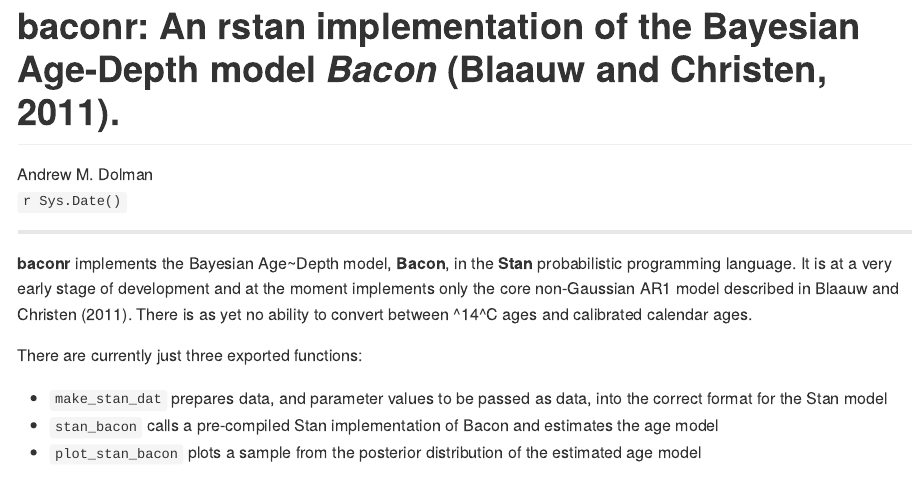
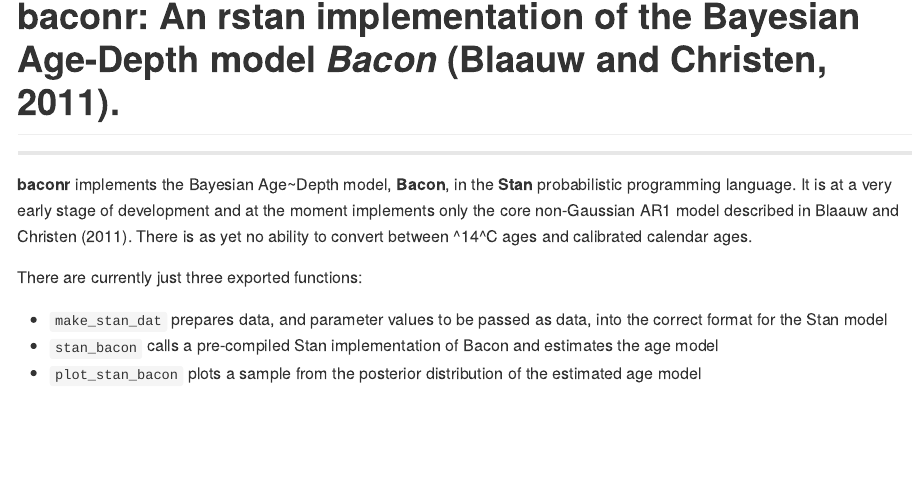
Before and after one commit to EarthSystemDiagnostics/hamstr, an R Markdown document (readme.Rmd): the page in a window 1100 px wide, from its top. The pictures show the output file README.md that the author committed with the source, drawn offline in the style of GitHub.

Commit message:
fix readme header

```diff
--- a/readme.Rmd
+++ b/readme.Rmd
@@ -1,7 +1,5 @@
 ---
 title: "baconr: An rstan implementation of the Bayesian Age-Depth model *Bacon* (Blaauw and Christen, 2011)."
-author: "Andrew M. Dolman"
-date: "`r Sys.Date()`"
 output:
   html_document:
     keep_md: yes
```
Also changed, not shown: README.md, readme.html.
